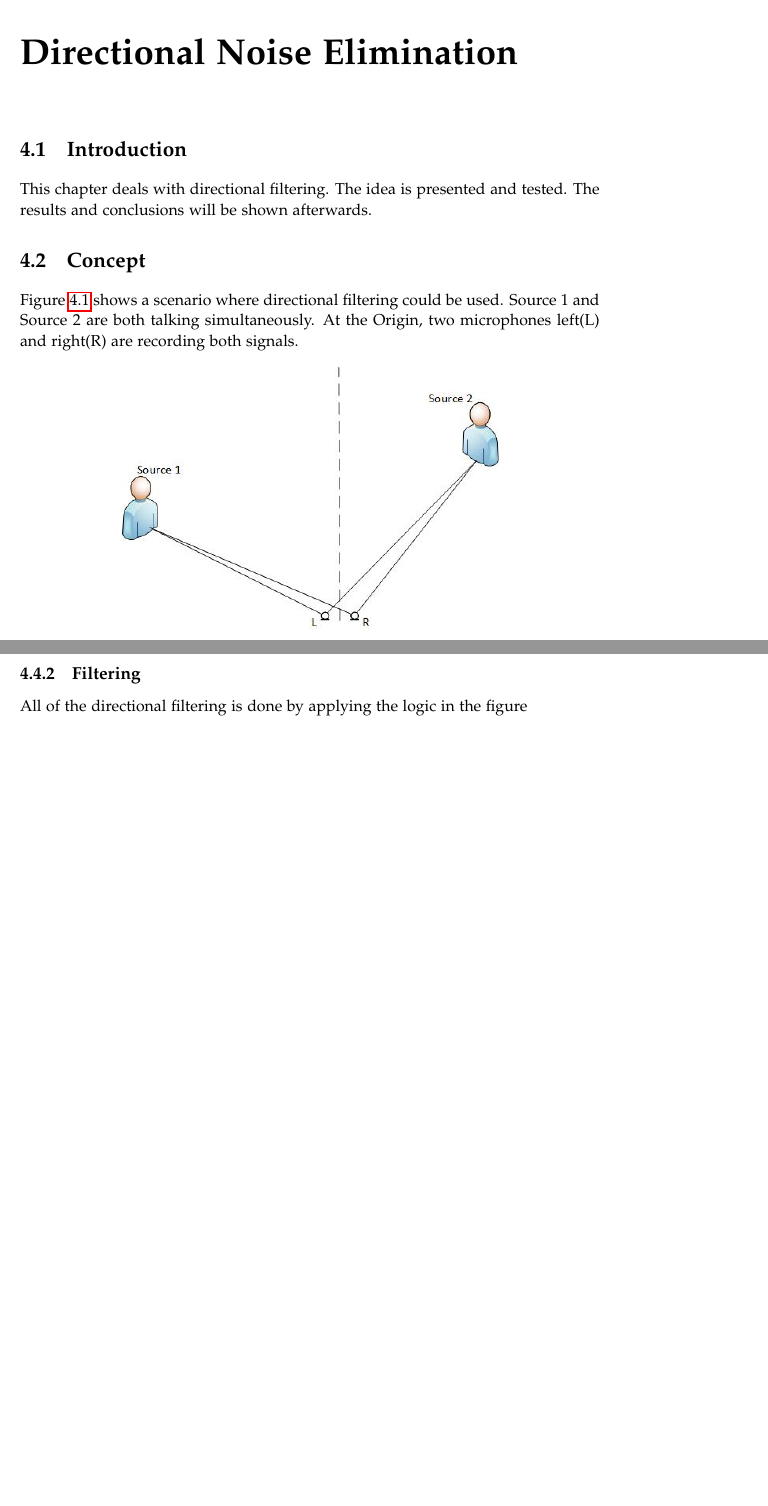
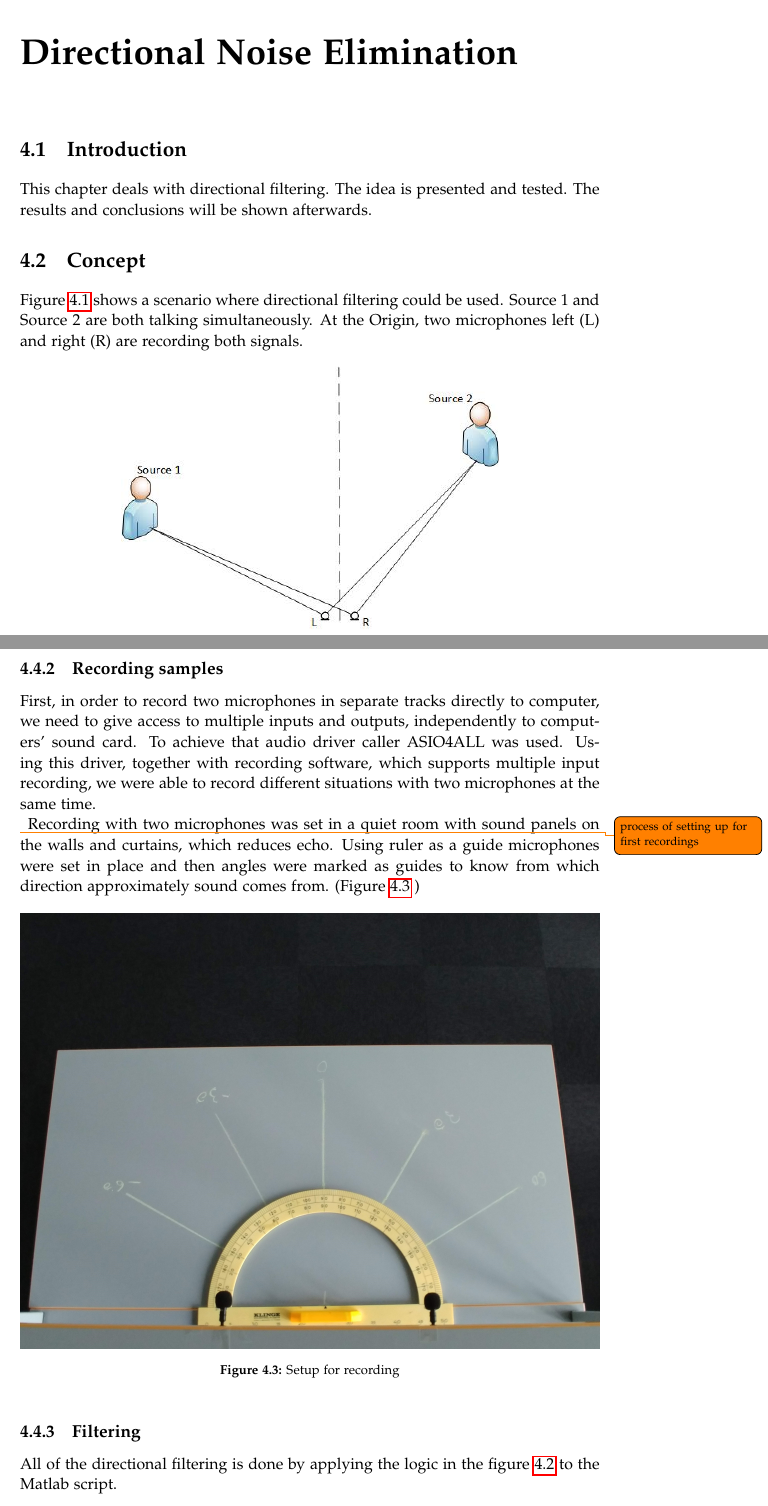
Before and after one commit to Paduchele007/P5Project, a LaTeX thesis (Report/master.tex, which reads Report/sections/DirectionalNoiseElimination.tex): two parts of pages 17 and 19 of 29, joined at a grey line, cut so that both start at the same text, the shorter picture padded with empty space. Compiled offline with pdfLaTeX.

Commit message:
Bs with flac and latex files

```diff
--- a/Report/sections/DirectionalNoiseElimination.tex
+++ b/Report/sections/DirectionalNoiseElimination.tex
@@ -41,7 +41,20 @@ delay later, in the directional filtering. Calculations involve using selected a
 microphones and the
 speed of sound. \\
 \todo{DO WE WRITE ABOUT MATH AND EQUATIONS IN MATLAB HERE OR DO WE JUST SKIP IT.}
+\subsection{Recording samples}
+First, in order to record two microphones in separate tracks directly to computer, we need to give access to multiple inputs and outputs,
+independently to computers' sound card. To achieve that audio driver caller ASIO4ALL was used. Using this driver, together with recording software,
+which supports multiple input recording, we were able to record different situations with two microphones at the same time. \\
+\todo{process of setting up for first recordings}
+Recording with two microphones was set in a quiet room with sound panels on the walls and curtains, which reduces echo. Using ruler as a guide microphones were set in place and then angles were marked as guides to know from which direction approximately sound comes from. (Figure \ref{fig:recSetup} )
 
+
+\begin{figure}[htp]
+	\centering
+	\includegraphics[width=1\textwidth]{Illustrations/JustSetup.jpg}
+	\caption{Setup for recording}
+	\label{fig:recSetup}
+\end{figure}
 \subsection{Filtering}
-All of the directional filtering is done by applying the logic in the figure
+All of the directional filtering is done by applying the logic in the figure \ref{fig:IdeaDiagram} to the Matlab script.
 \section{Conclusion}
```
Also changed, not shown: Report/Illustrations/2sourcesWangles.jpg, Report/Illustrations/2sourcesWanglesAndPossition.pdf, Report/Illustrations/JustSetup.jpg, Report/sections/DirectionalNoiseElimination.tex (2 more changed lines), 9 other files.
